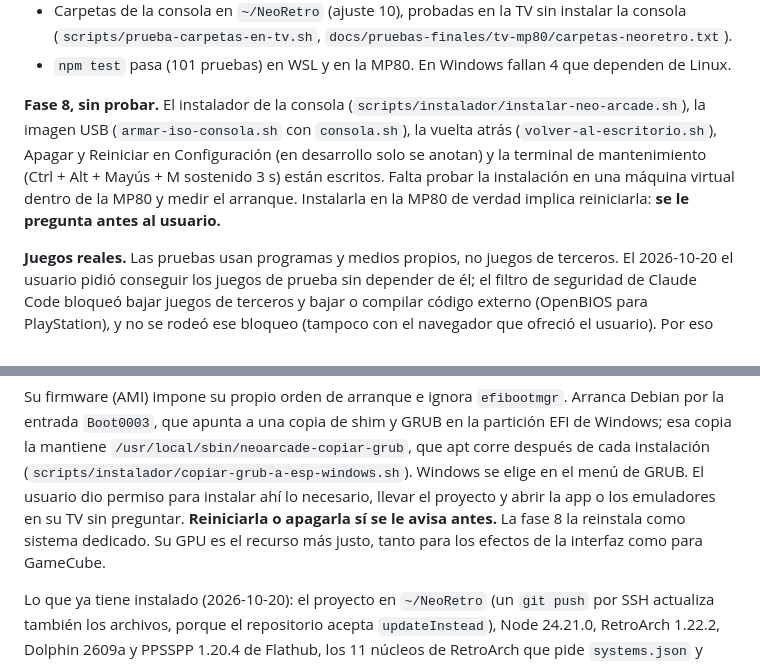
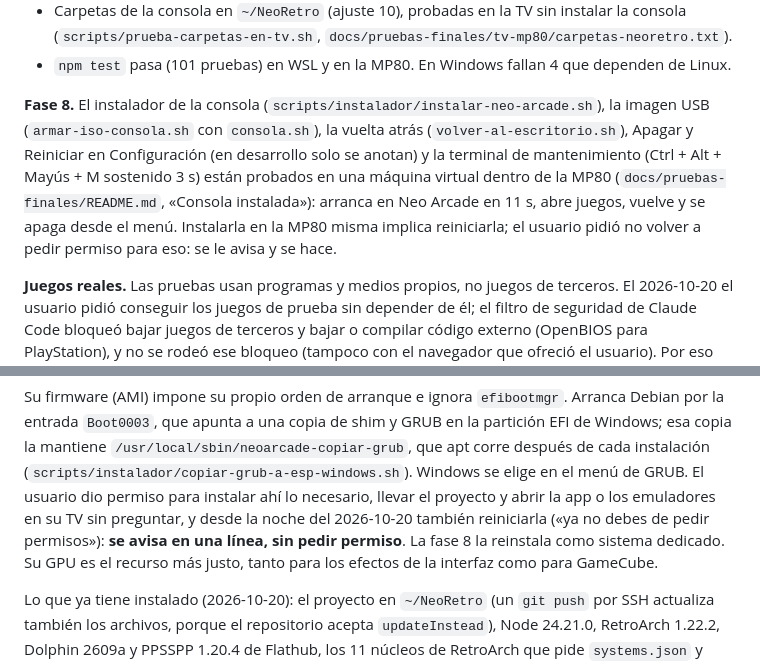
Before and after one commit to ChuyHR/NeoRetro, a Markdown page: CLAUDE.md, 2 parts joined by grey strips. Rendered like a GitHub page.

Commit message:
docs: reiniciar la MP80 ya no se pregunta, se avisa
Co-Authored-By: Claude Opus 5.5 <noreply@anthropic.com>

```diff
--- a/CLAUDE.md
+++ b/CLAUDE.md
@@ -50,12 +50,13 @@ y verificadas y esperan su revisión.** La fase 8 está escrita y **sin probar**
   (`scripts/prueba-carpetas-en-tv.sh`, `docs/pruebas-finales/tv-mp80/carpetas-neoretro.txt`).
 - `npm test` pasa (101 pruebas) en WSL y en la MP80. En Windows fallan 4 que dependen de Linux.
 
-**Fase 8, sin probar.** El instalador de la consola (`scripts/instalador/instalar-neo-arcade.sh`), la
-imagen USB (`armar-iso-consola.sh` con `consola.sh`), la vuelta atrás (`volver-al-escritorio.sh`),
-Apagar y Reiniciar en Configuración (en desarrollo solo se anotan) y la terminal de mantenimiento
-(Ctrl + Alt + Mayús + M sostenido 3 s) están escritos. Falta probar la instalación en una máquina
-virtual dentro de la MP80 y medir el arranque. Instalarla en la MP80 de verdad implica reiniciarla:
-**se le pregunta antes al usuario.**
+**Fase 8.** El instalador de la consola (`scripts/instalador/instalar-neo-arcade.sh`), la imagen USB
+(`armar-iso-consola.sh` con `consola.sh`), la vuelta atrás (`volver-al-escritorio.sh`), Apagar y
+Reiniciar en Configuración (en desarrollo solo se anotan) y la terminal de mantenimiento (Ctrl + Alt +
+Mayús + M sostenido 3 s) están probados en una máquina virtual dentro de la MP80
+(`docs/pruebas-finales/README.md`, «Consola instalada»): arranca en Neo Arcade en 11 s, abre juegos,
+vuelve y se apaga desde el menú. Instalarla en la MP80 misma implica reiniciarla; el usuario pidió no
+volver a pedir permiso para eso: se le avisa y se hace.
 
 **Juegos reales.** Las pruebas usan programas y medios propios, no juegos de terceros. El 2026-10-20 el
 usuario pidió conseguir los juegos de prueba sin depender de él; el filtro de seguridad de Claude Code
@@ -106,7 +107,8 @@ entrada `Boot0003`, que apunta a una copia de shim y GRUB en la partición EFI d
 mantiene `/usr/local/sbin/neoarcade-copiar-grub`, que apt corre después de cada instalación
 (`scripts/instalador/copiar-grub-a-esp-windows.sh`). Windows se elige en el menú de GRUB. El usuario
 dio permiso para instalar ahí lo necesario, llevar el proyecto y abrir la app o los emuladores en su
-TV sin preguntar. **Reiniciarla o apagarla sí se le avisa antes.** La fase 8 la reinstala como sistema dedicado. Su GPU es el
+TV sin preguntar, y desde la noche del 2026-10-20 también reiniciarla («ya no debes de pedir
+permisos»): **se avisa en una línea, sin pedir permiso**. La fase 8 la reinstala como sistema dedicado. Su GPU es el
 recurso más justo, tanto para los efectos de la interfaz como para GameCube.
 
 Lo que ya tiene instalado (2026-10-20): el proyecto en `~/NeoRetro` (un `git push` por SSH actualiza
```
